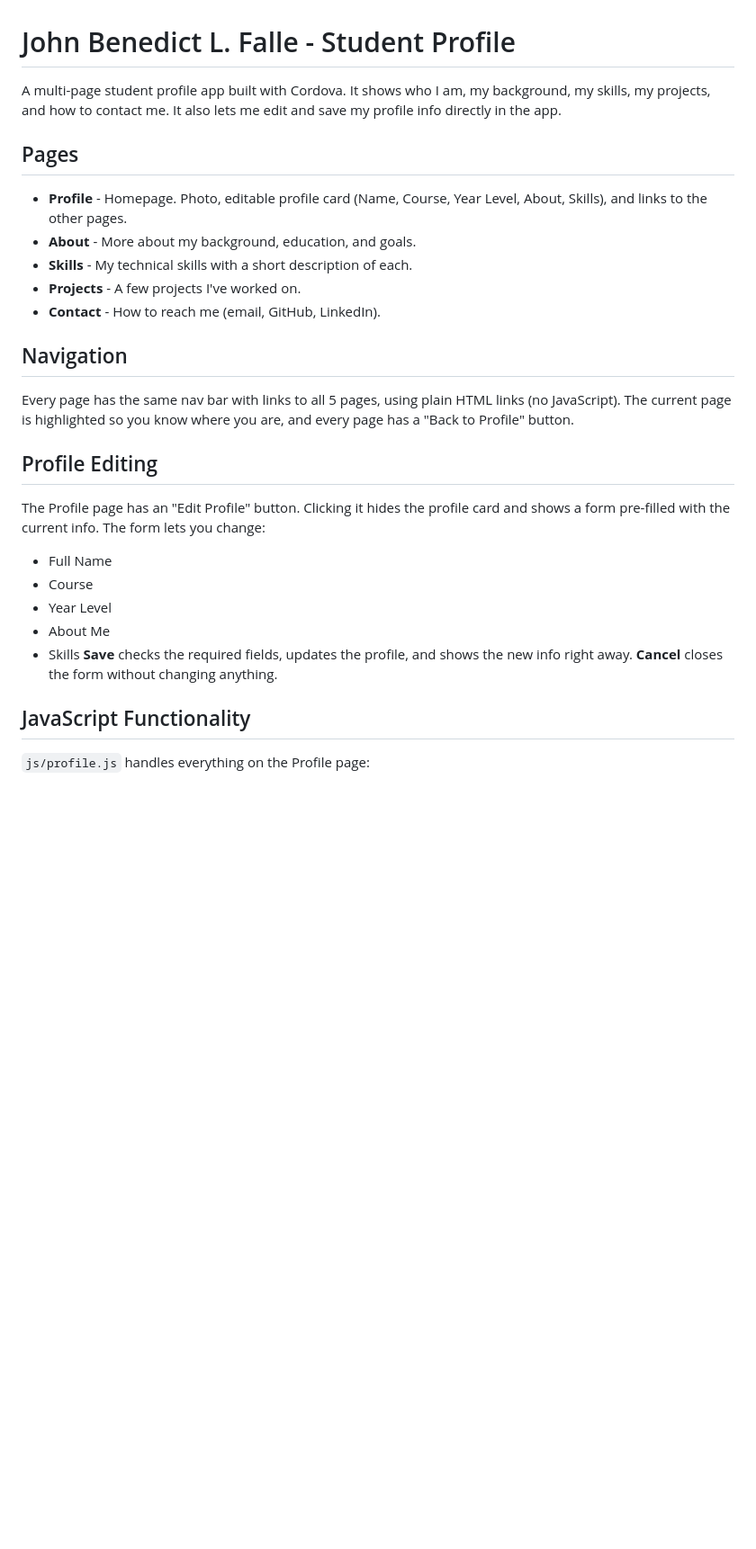
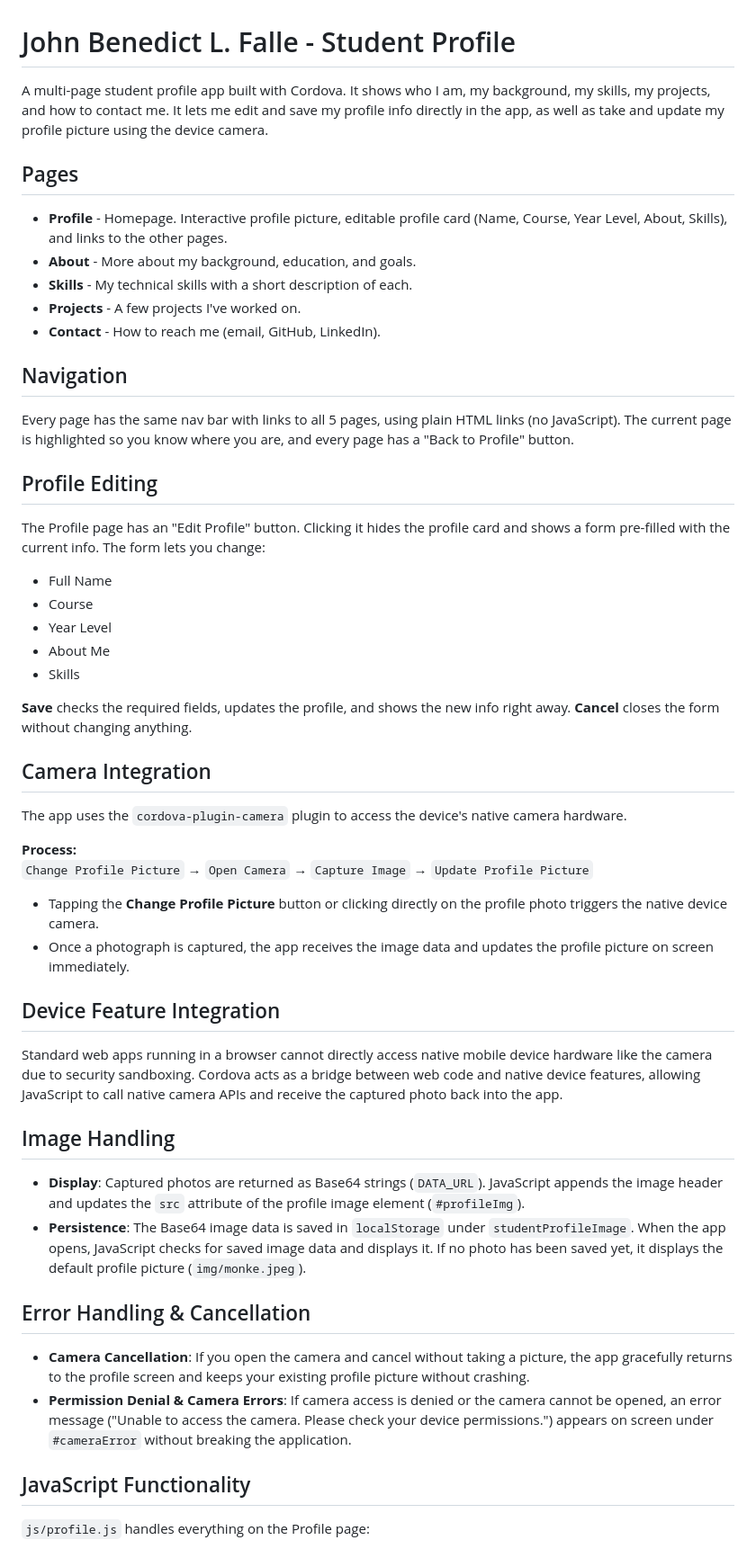
Before and after one commit to AbrakaDabbRa/FALLE_StudentProfile, a Markdown page: README.md, the part around one of its changes. Shown at 90% size. Drawn GitHub-style; blank space fills up the shorter version.

```diff
--- a/README.md
+++ b/README.md
@@ -1,36 +1,54 @@
 # John Benedict L. Falle - Student Profile
 
-A multi-page student profile app built with Cordova. It shows who I am, my
-background, my skills, my projects, and how to contact me. It also lets me
-edit and save my profile info directly in the app.
+A multi-page student profile app built with Cordova. It shows who I am, my background, my skills, my projects, and how to contact me. It lets me edit and save my profile info directly in the app, as well as take and update my profile picture using the device camera.
 
 ## Pages
 
-- **Profile** - Homepage. Photo, editable profile card (Name, Course, Year
-  Level, About, Skills), and links to the other pages.
+- **Profile** - Homepage. Interactive profile picture, editable profile card (Name, Course, Year Level, About, Skills), and links to the other pages.
 - **About** - More about my background, education, and goals.
 - **Skills** - My technical skills with a short description of each.
 - **Projects** - A few projects I've worked on.
 - **Contact** - How to reach me (email, GitHub, LinkedIn).
+
 ## Navigation
 
-Every page has the same nav bar with links to all 5 pages, using plain
-HTML links (no JavaScript). The current page is highlighted so you know
-where you are, and every page has a "Back to Profile" button.
+Every page has the same nav bar with links to all 5 pages, using plain HTML links (no JavaScript). The current page is highlighted so you know where you are, and every page has a "Back to Profile" button.
 
 ## Profile Editing
 
-The Profile page has an "Edit Profile" button. Clicking it hides the
-profile card and shows a form pre-filled with the current info. The form
-lets you change:
+The Profile page has an "Edit Profile" button. Clicking it hides the profile card and shows a form pre-filled with the current info. The form lets you change:
 
 - Full Name
 - Course
 - Year Level
 - About Me
 - Skills
-**Save** checks the required fields, updates the profile, and shows the
-new info right away. **Cancel** closes the form without changing anything.
+
+**Save** checks the required fields, updates the profile, and shows the new info right away. **Cancel** closes the form without changing anything.
+
+## Camera Integration
+
+The app uses the `cordova-plugin-camera` plugin to access the device's native camera hardware.
+
+**Process:**
+`Change Profile Picture` → `Open Camera` → `Capture Image` → `Update Profile Picture`
+
+- Tapping the **Change Profile Picture** button or clicking directly on the profile photo triggers the native device camera.
+- Once a photograph is captured, the app receives the image data and updates the profile picture on screen immediately.
+
+## Device Feature Integration
+
+Standard web apps running in a browser cannot directly access native mobile device hardware like the camera due to security sandboxing. Cordova acts as a bridge between web code and native device features, allowing JavaScript to call native camera APIs and receive the captured photo back into the app.
+
+## Image Handling
+
+- **Display**: Captured photos are returned as Base64 strings (`DATA_URL`). JavaScript appends the image header and updates the `src` attribute of the profile image element (`#profileImg`).
+- **Persistence**: The Base64 image data is saved in `localStorage` under `studentProfileImage`. When the app opens, JavaScript checks for saved image data and displays it. If no photo has been saved yet, it displays the default profile picture (`img/monke.jpeg`).
+
+## Error Handling & Cancellation
+
+- **Camera Cancellation**: If you open the camera and cancel without taking a picture, the app gracefully returns to the profile screen and keeps your existing profile picture without crashing.
+- **Permission Denial & Camera Errors**: If camera access is denied or the camera cannot be opened, an error message ("Unable to access the camera. Please check your device permissions.") appears on screen under `#cameraError` without breaking the application.
 
 ## JavaScript Functionality
 
```
Also changed, not shown: other parts of README.md (+12 -50 lines).
